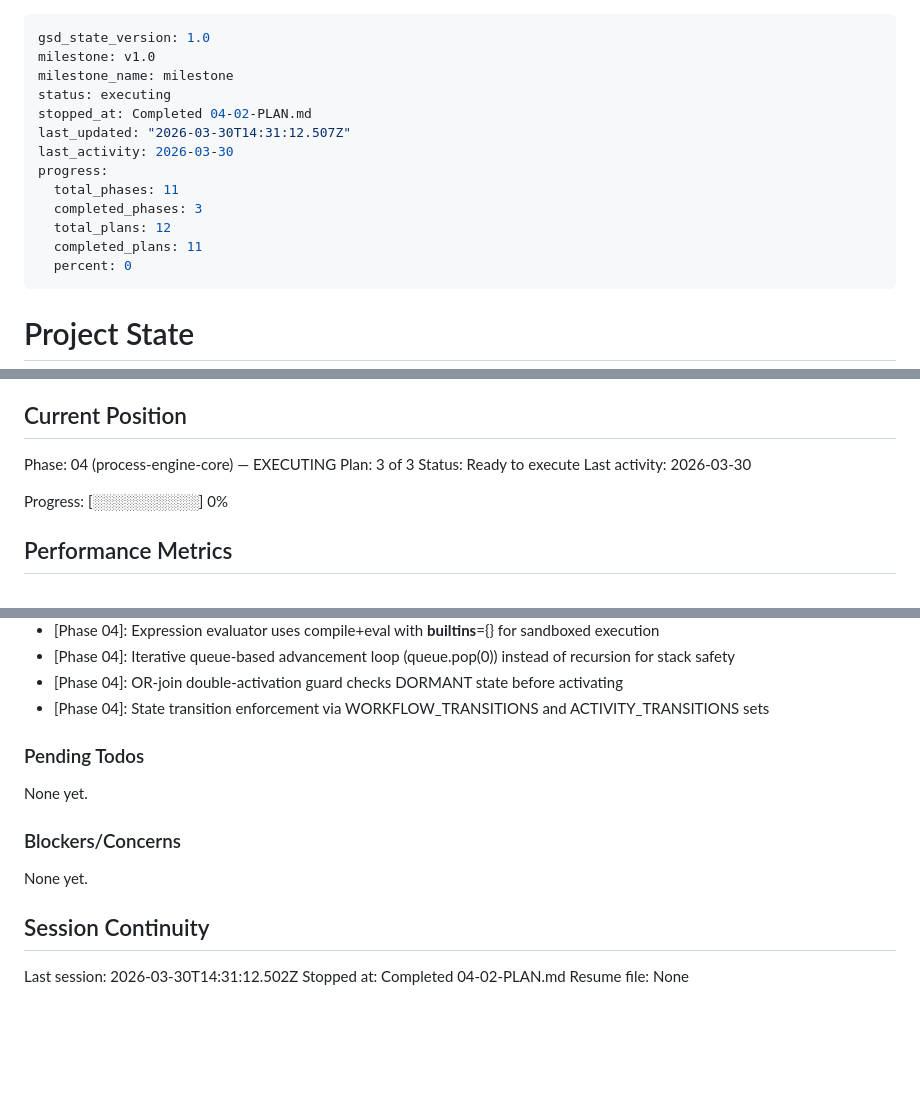
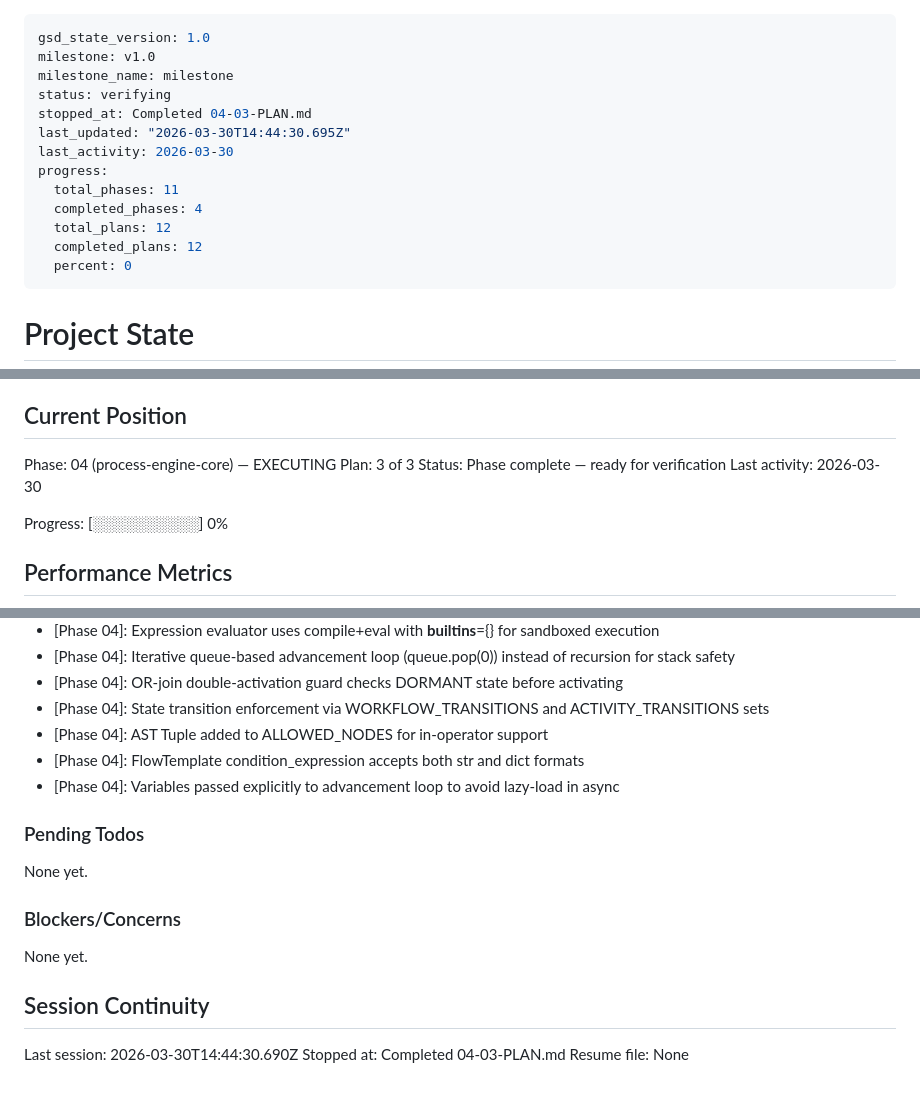
Before and after one commit to Hi2Otaku/documentum, a Markdown page: .planning/STATE.md, 3 parts joined by grey strips. Rendered like a GitHub page; blank space fills up the shorter version.

Commit message:
docs(04-03): complete process engine tests plan
- 51 tests: 36 expression evaluator + 15 workflow integration
- All EXEC requirements verified through HTTP integration tests
- 4 bugs discovered and fixed during testing
- Full test suite: 150/150 green

```diff
--- a/.planning/STATE.md
+++ b/.planning/STATE.md
@@ -2,15 +2,15 @@
 gsd_state_version: 1.0
 milestone: v1.0
 milestone_name: milestone
-status: executing
-stopped_at: Completed 04-02-PLAN.md
-last_updated: "2026-03-30T14:31:12.507Z"
+status: verifying
+stopped_at: Completed 04-03-PLAN.md
+last_updated: "2026-03-30T14:44:30.695Z"
 last_activity: 2026-03-30
 progress:
   total_phases: 11
-  completed_phases: 3
+  completed_phases: 4
   total_plans: 12
-  completed_plans: 11
+  completed_plans: 12
   percent: 0
 ---
 
@@ -27,7 +27,7 @@ See: .planning/PROJECT.md (updated 2026-03-30)
 
 Phase: 04 (process-engine-core) — EXECUTING
 Plan: 3 of 3
-Status: Ready to execute
+Status: Phase complete — ready for verification
 Last activity: 2026-03-30
 
 Progress: [░░░░░░░░░░] 0%
@@ -95,6 +96,9 @@ Recent decisions affecting current work:
 - [Phase 04]: Iterative queue-based advancement loop (queue.pop(0)) instead of recursion for stack safety
 - [Phase 04]: OR-join double-activation guard checks DORMANT state before activating
 - [Phase 04]: State transition enforcement via WORKFLOW_TRANSITIONS and ACTIVITY_TRANSITIONS sets
+- [Phase 04]: AST Tuple added to ALLOWED_NODES for in-operator support
+- [Phase 04]: FlowTemplate condition_expression accepts both str and dict formats
+- [Phase 04]: Variables passed explicitly to advancement loop to avoid lazy-load in async
 
 ### Pending Todos
 
@@ -106,6 +110,6 @@ None yet.
 
 ## Session Continuity
 
-Last session: 2026-03-30T14:31:12.502Z
-Stopped at: Completed 04-02-PLAN.md
+Last session: 2026-03-30T14:44:30.690Z
+Stopped at: Completed 04-03-PLAN.md
 Resume file: None
```
Also changed, not shown: other parts of .planning/STATE.md (+1 -0 lines), .planning/ROADMAP.md (+1 -1 lines), 1 other file.
